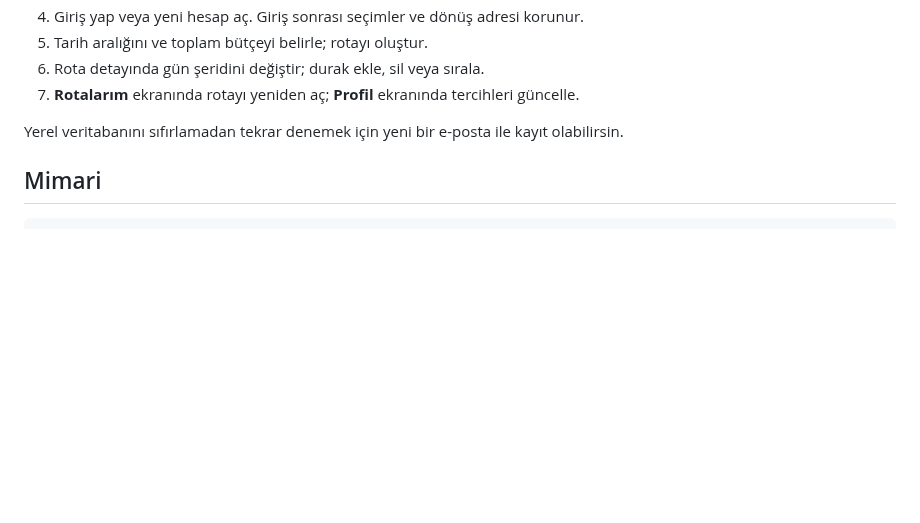
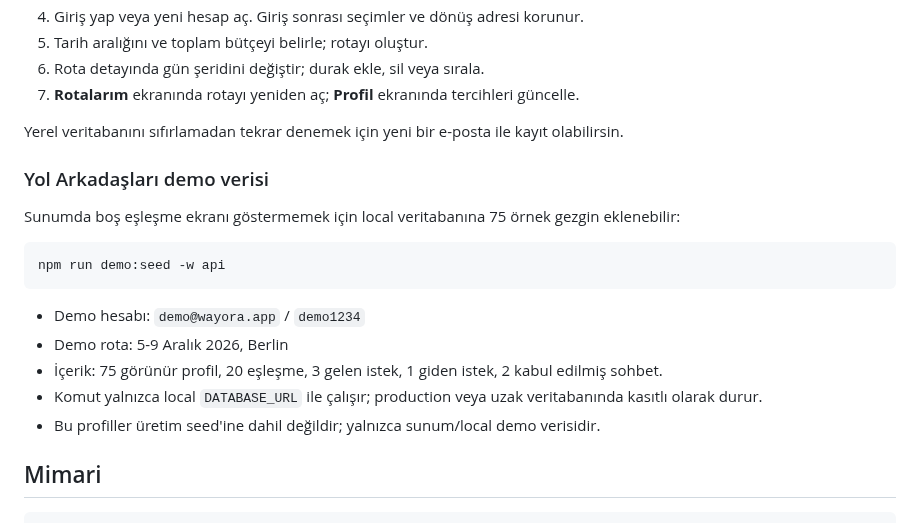
Before and after one commit to mehmeteminakkaya/wayora, a Markdown page: README.md, the part around the change. Rendered like a GitHub page; blank space fills up the shorter version.

Commit message:
chore(demo): seed 75 local traveler profiles

````diff
--- a/README.md
+++ b/README.md
@@ -265,6 +265,20 @@ vercel deploy --prod
 7. **Rotalarım** ekranında rotayı yeniden aç; **Profil** ekranında tercihleri güncelle.
 
 Yerel veritabanını sıfırlamadan tekrar denemek için yeni bir e-posta ile kayıt olabilirsin.
+
+### Yol Arkadaşları demo verisi
+
+Sunumda boş eşleşme ekranı göstermemek için local veritabanına 75 örnek gezgin eklenebilir:
+
+```bash
+npm run demo:seed -w api
+```
+
+- Demo hesabı: `demo@wayora.app` / `demo1234`
+- Demo rota: 5-9 Aralık 2026, Berlin
+- İçerik: 75 görünür profil, 20 eşleşme, 3 gelen istek, 1 giden istek, 2 kabul edilmiş sohbet.
+- Komut yalnızca local `DATABASE_URL` ile çalışır; production veya uzak veritabanında kasıtlı olarak durur.
+- Bu profiller üretim seed'ine dahil değildir; yalnızca sunum/local demo verisidir.
 
 ## Mimari
 
````
Also changed, not shown: docs/audit/wayora-hitchhiker-desktop.png, docs/audit/wayora-hitchhiker-mobile.png, 3 other files.
